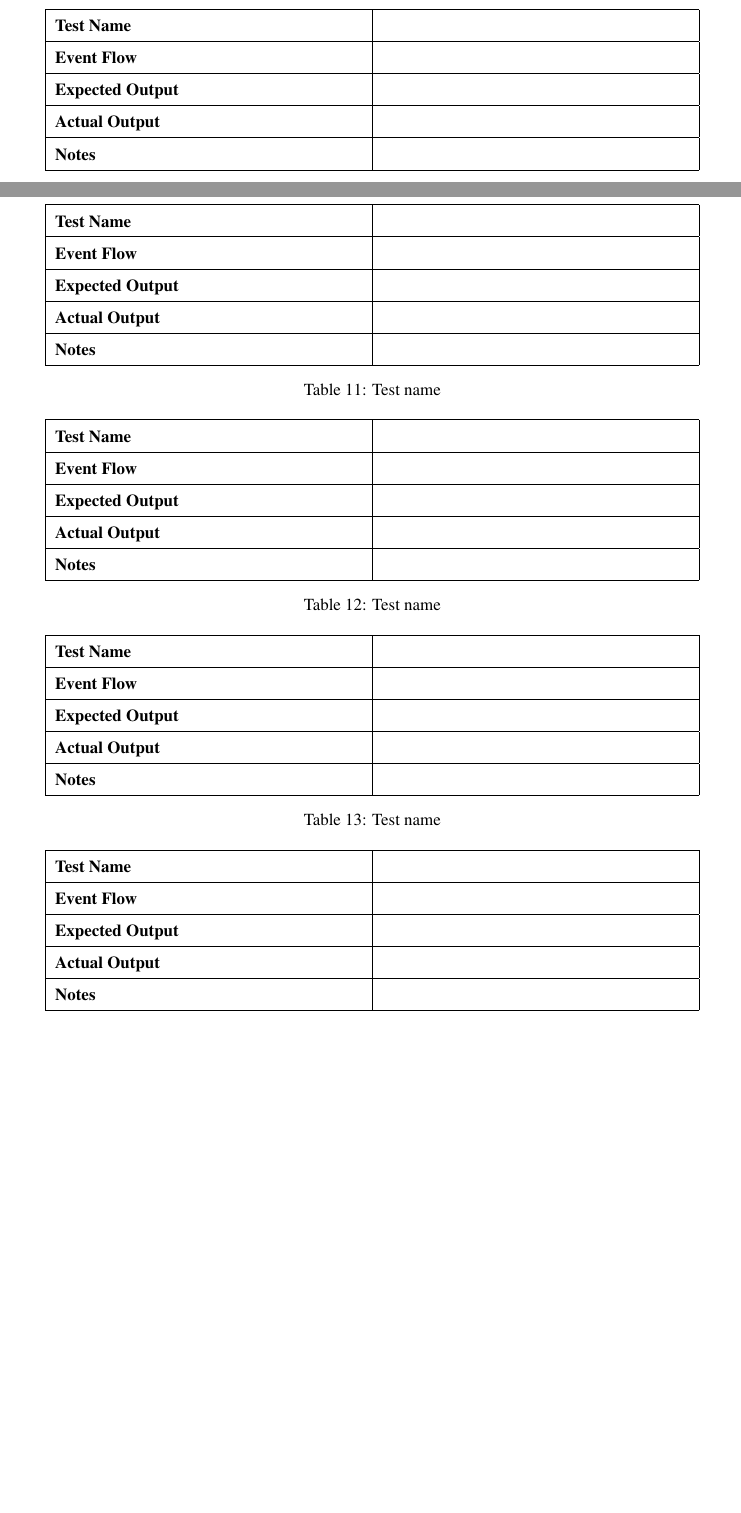
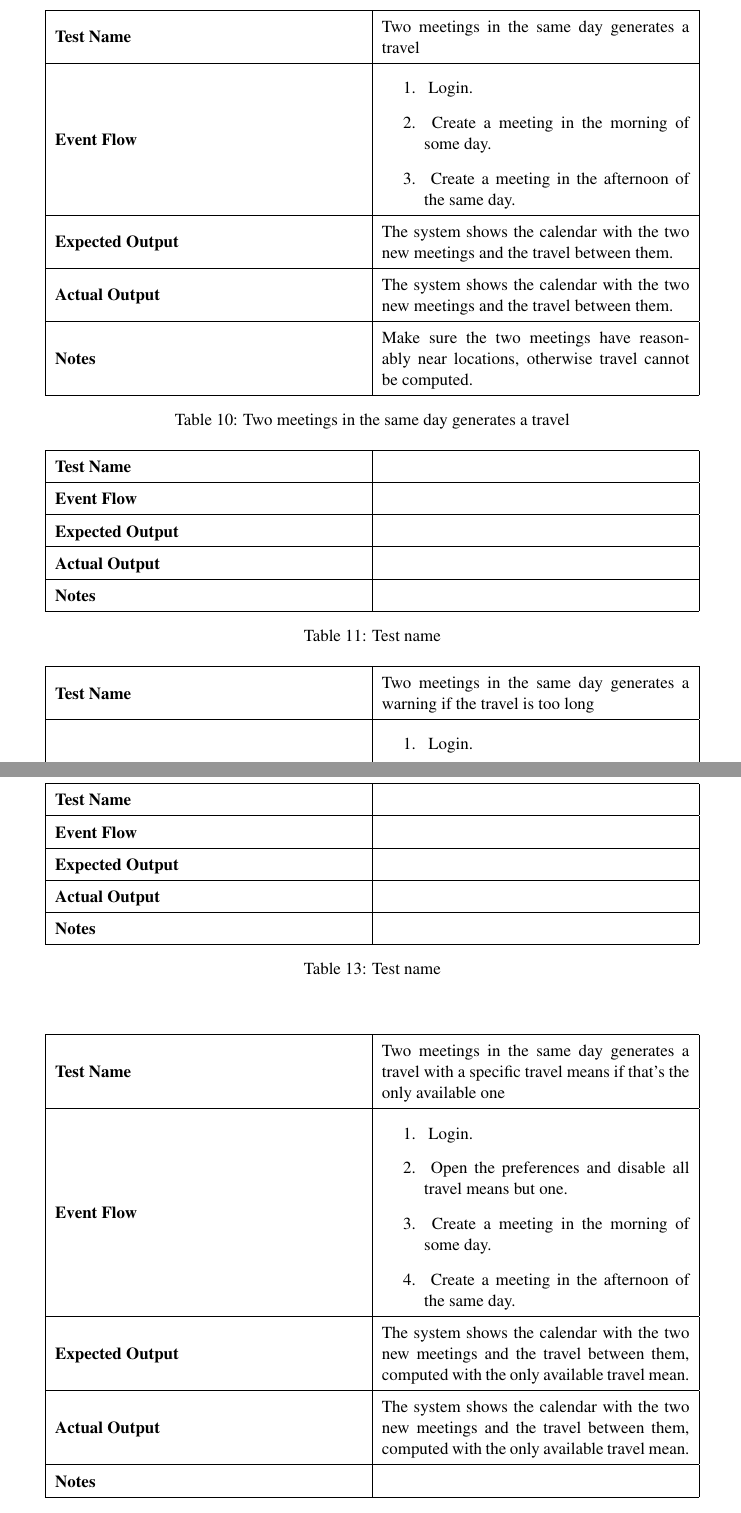
Before and after one commit to TommasoBianchi/BettiBianchi_SWENG2, a LaTeX document (ATD/Latex/main.tex, which reads ATD/Latex/Files/Testing/main.tex): two parts of pages 11 and 12 of 13 before the commit and two parts of pages 12 and 13 of 14 after it, joined at a grey line, cut at the place of the change, the shorter picture padded with empty space. Compiled offline with pdfLaTeX; a LaTeX package or settings file that is missing is left out.

Commit message:
More test cases

```diff
--- a/ATD/Latex/Files/Testing/main.tex
+++ b/ATD/Latex/Files/Testing/main.tex
@@ -186,6 +186,27 @@
 \def\arraystretch{1.5}
 \begin{tabular}{|m{7cm}|m{7cm}|}
 	\hline
+	\textbf{Test Name}            &  Two meetings in the same day generates a travel  \\ \hline
+	\textbf{Event Flow}             &
+		\begin{enumerate}
+			\item~Login.
+			\item~Create a meeting in the morning of some day.
+			\item~Create a meeting in the afternoon of the same day.
+		\end{enumerate}
+	  \\ \hline
+	\textbf{Expected Output}  &   The system shows the calendar with the two new meetings and the travel between them.  \\ \hline
+	\textbf{Actual Output}       &  The system shows the calendar with the two new meetings and the travel between them.   \\ \hline
+	\textbf{Notes} &  Make sure the two meetings have reasonably near locations, otherwise travel cannot be computed.  \\ \hline
+\end{tabular}
+\caption{Two meetings in the same day generates a travel}
+\end{table}
+
+
+\begin{table}[h]
+\centering
+\def\arraystretch{1.5}
+\begin{tabular}{|m{7cm}|m{7cm}|}
+	\hline
 	\textbf{Test Name}            &    \\ \hline
 	\textbf{Event Flow}             &   \\ \hline
 	\textbf{Expected Output}  &     \\ \hline
@@ -195,0 +224,6 @@
+	\hline
+	\textbf{Test Name}            &  Two meetings in the same day generates a warning if the travel is too long  \\ \hline
+	\textbf{Event Flow}             &
+		\begin{enumerate}
+			\item~Login.
+			\item~Create a meeting in the morning of some day.
@@ -196,3 +238,40 @@
+\end{table}
+
+
+\begin{table}[h]
+\centering
+\def\arraystretch{1.5}
+\begin{tabular}{|m{7cm}|m{7cm}|}
+	\hline
+	\textbf{Test Name}            &    \\ \hline
+	\textbf{Event Flow}             &   \\ \hline
+	\textbf{Expected Output}  &     \\ \hline
+	\textbf{Actual Output}       &     \\ \hline
+	\textbf{Notes} & \\ \hline
+\end{tabular}
+\caption{Test name}
+\end{table}
+
+
+\begin{table}[h]
+\centering
+\def\arraystretch{1.5}
+\begin{tabular}{|m{7cm}|m{7cm}|}
+	\hline
+	\textbf{Test Name}            &  Two meetings in the same day generates a travel with a specific travel means if that's the only available one  \\ \hline
+	\textbf{Event Flow}             &
+		\begin{enumerate}
+			\item~Login.
+			\item~Open the preferences and disable all travel means but one.
+			\item~Create a meeting in the morning of some day.
+			\item~Create a meeting in the afternoon of the same day.
+		\end{enumerate}
+	\\ \hline
+	\textbf{Expected Output}  &   The system shows the calendar with the two new meetings and the travel between them, computed with the only available travel mean.  \\ \hline
+	\textbf{Actual Output}       &  The system shows the calendar with the two new meetings and the travel between them, computed with the only available travel mean.   \\ \hline
+	\textbf{Notes} & \\ \hline
+\end{tabular}
+\caption{Two meetings in the same day generates a travel with a specific travel means if that's the only available one}
 \end{table}
 
 
@@ -224,32 +303,3 @@
 \end{tabular}
 \caption{Test name}
 \end{table}
-
-
-\begin{table}[h]
-\centering
-\def\arraystretch{1.5}
-\begin{tabular}{|m{7cm}|m{7cm}|}
-	\hline
-	\textbf{Test Name}            &    \\ \hline
-	\textbf{Event Flow}             &   \\ \hline
-	\textbf{Expected Output}  &     \\ \hline
-	\textbf{Actual Output}       &     \\ \hline
-	\textbf{Notes} & \\ \hline
-\end{tabular}
-\caption{Test name}
-\end{table}
-
-
-\begin{table}[h]
-\centering
-\def\arraystretch{1.5}
-\begin{tabular}{|m{7cm}|m{7cm}|}
-	\hline
-	\textbf{Test Name}            &    \\ \hline
-	\textbf{Event Flow}             &   \\ \hline
-	\textbf{Expected Output}  &     \\ \hline
-	\textbf{Actual Output}       &     \\ \hline
-	\textbf{Notes} & \\ \hline
-\end{tabular}
-\caption{Test name}
```
Also changed, not shown: ATD/Latex/Files/Testing/main.tex (46 more changed lines).
